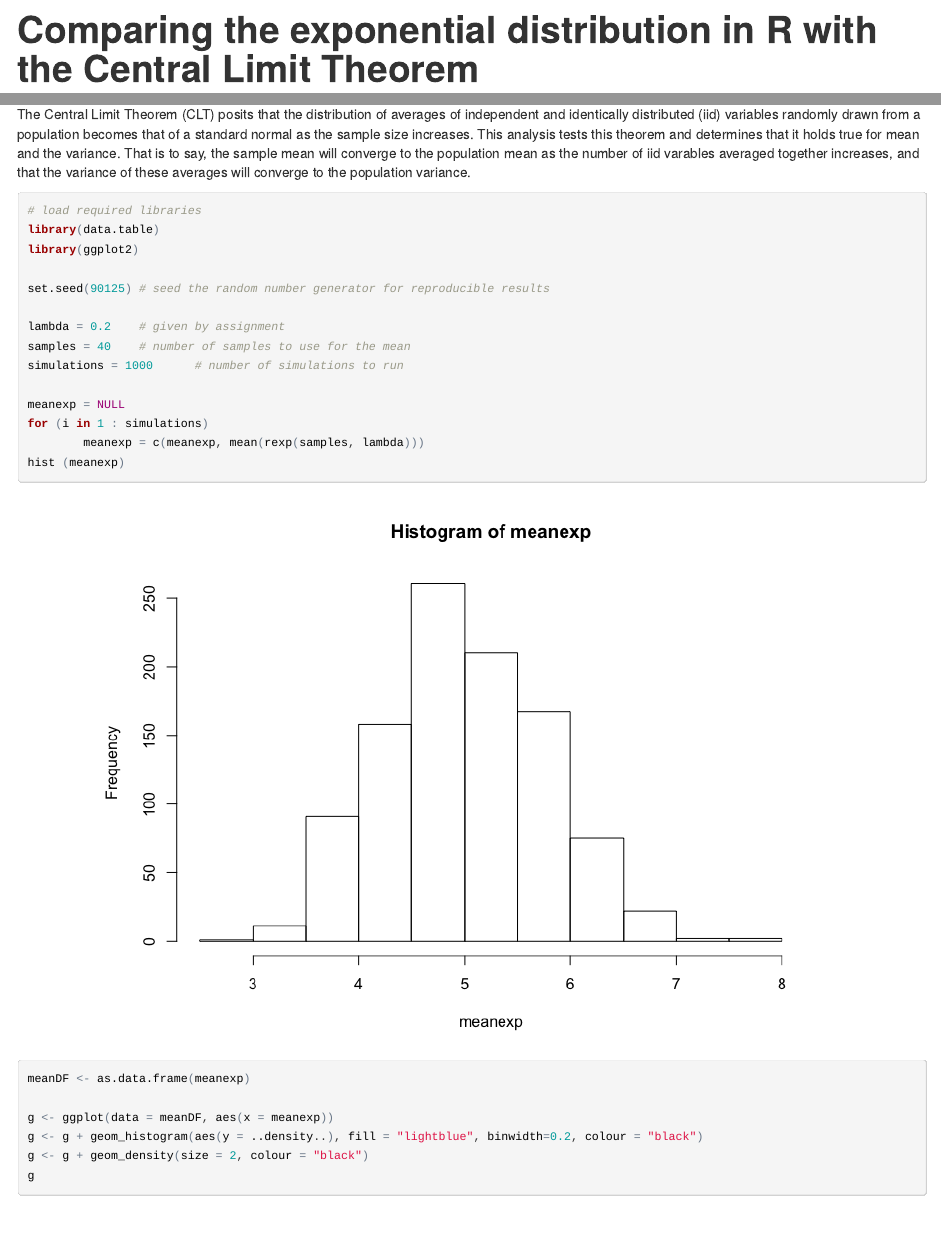
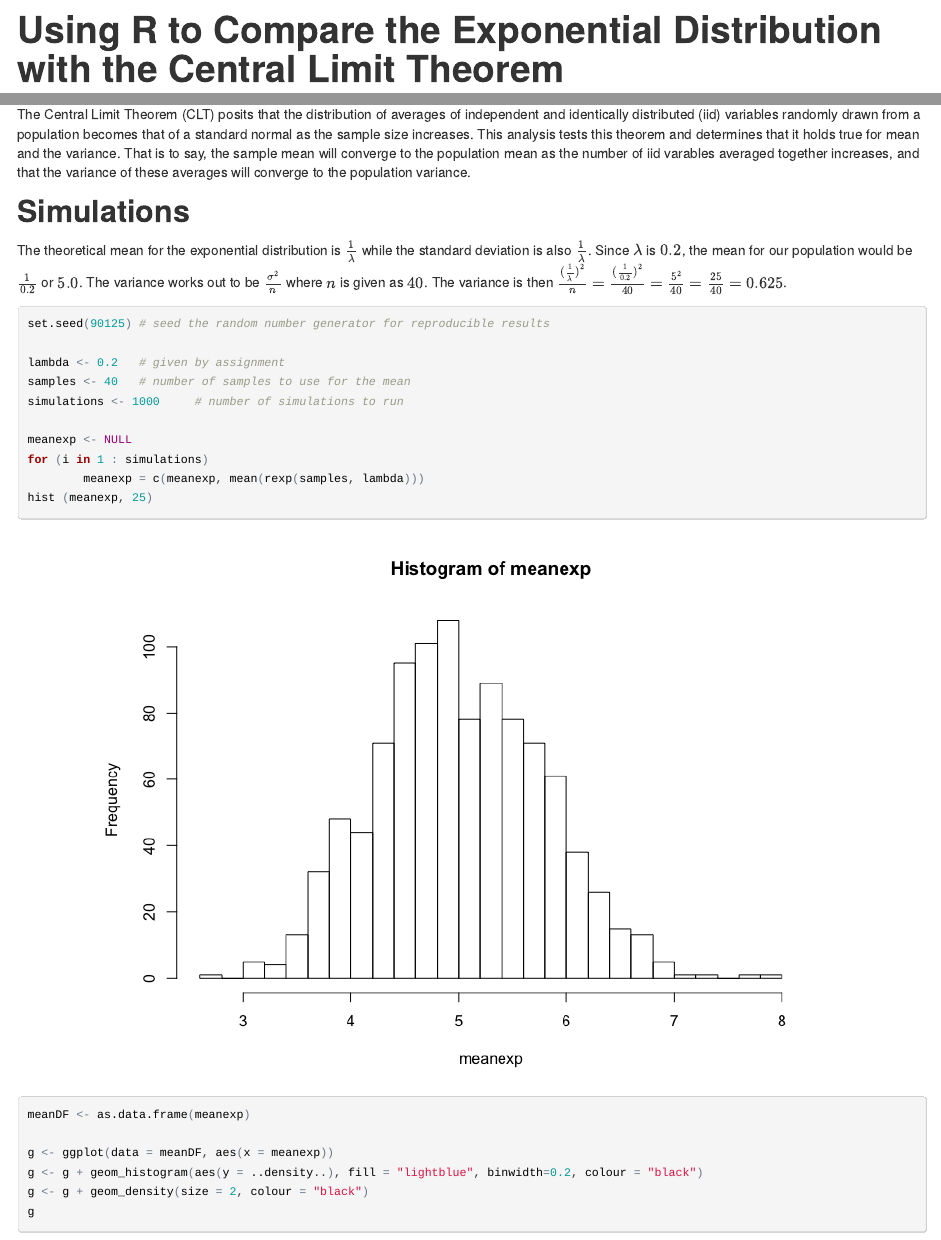
Before and after one commit to apyle/StatInfer_PeerAssessment1, an R Markdown document (PA1.Rmd): the page in a window 1100 px wide, from its top, and a second part further down, joined at a grey line. The pictures show the output file PA1.html that the author committed with the source, opened offline.

Commit message:
Start simulations section, adding text for population mean and variance

````diff
--- a/PA1.Rmd
+++ b/PA1.Rmd
@@ -1,10 +1,11 @@
 ---
-title: 'Comparing the exponential distribution in R with the Central Limit Theorem'
+title: "Using R to Compare the Exponential Distribution with the Central Limit Theorem"
 author: "Alexander Pyle, <apyle@github.com>"
 date: "December 27, 2015"
 output:
   html_document:
-    keep_md: true
+    keep_md: yes
+  pdf_document: default
 ---
 
  A sample set of headings that could be used to guide the creation of your report might be:
@@ -26,22 +35,22 @@ variance. That is to say, the sample mean will converge to the population mean
 as the number of iid varables averaged together increases, and that the variance
 of these averages will converge to the population variance.
 
-```{r, fig.height = 6, fig.width = 8, fig.align='center'}
+## Simulations
 
-# load required libraries
-library(data.table)
-library(ggplot2)
+The theoretical mean for the exponential distribution is $\frac{1}{\lambda}$ while the standard deviation is also $\frac{1}{\lambda}$. Since $\lambda$ is $0.2$, the mean for our population would be $\frac{1}{0.2}$ or $5.0$. The variance works out to be $\frac{\sigma^2}{n}$ where $n$ is given as $40$. The variance is then $\frac{(\frac{1}{\lambda})^2}{n} = \frac{(\frac{1}{0.2})^2}{40} = \frac{5^2}{40} = \frac{25}{40} = 0.625$.
+
+```{r, fig.height=6, fig.width=8, fig.align='center'}
 
 set.seed(90125) # seed the random number generator for reproducible results
 
-lambda = 0.2    # given by assignment
-samples = 40    # number of samples to use for the mean
-simulations = 1000      # number of simulations to run
+lambda <- 0.2   # given by assignment
+samples <- 40   # number of samples to use for the mean
+simulations <- 1000     # number of simulations to run
 
-meanexp = NULL
+meanexp <- NULL
 for (i in 1 : simulations)
         meanexp = c(meanexp, mean(rexp(samples, lambda)))
-hist (meanexp)
+hist (meanexp, 25)
 
 meanDF <- as.data.frame(meanexp)
 
````
Also changed, not shown: PA1.html, PA1.md, PA1_files/figure-html/unnamed-chunk-2-1.png (added), PA1_files/figure-html/unnamed-chunk-2-2.png (added), PA1.Rmd (17 more changed lines).
